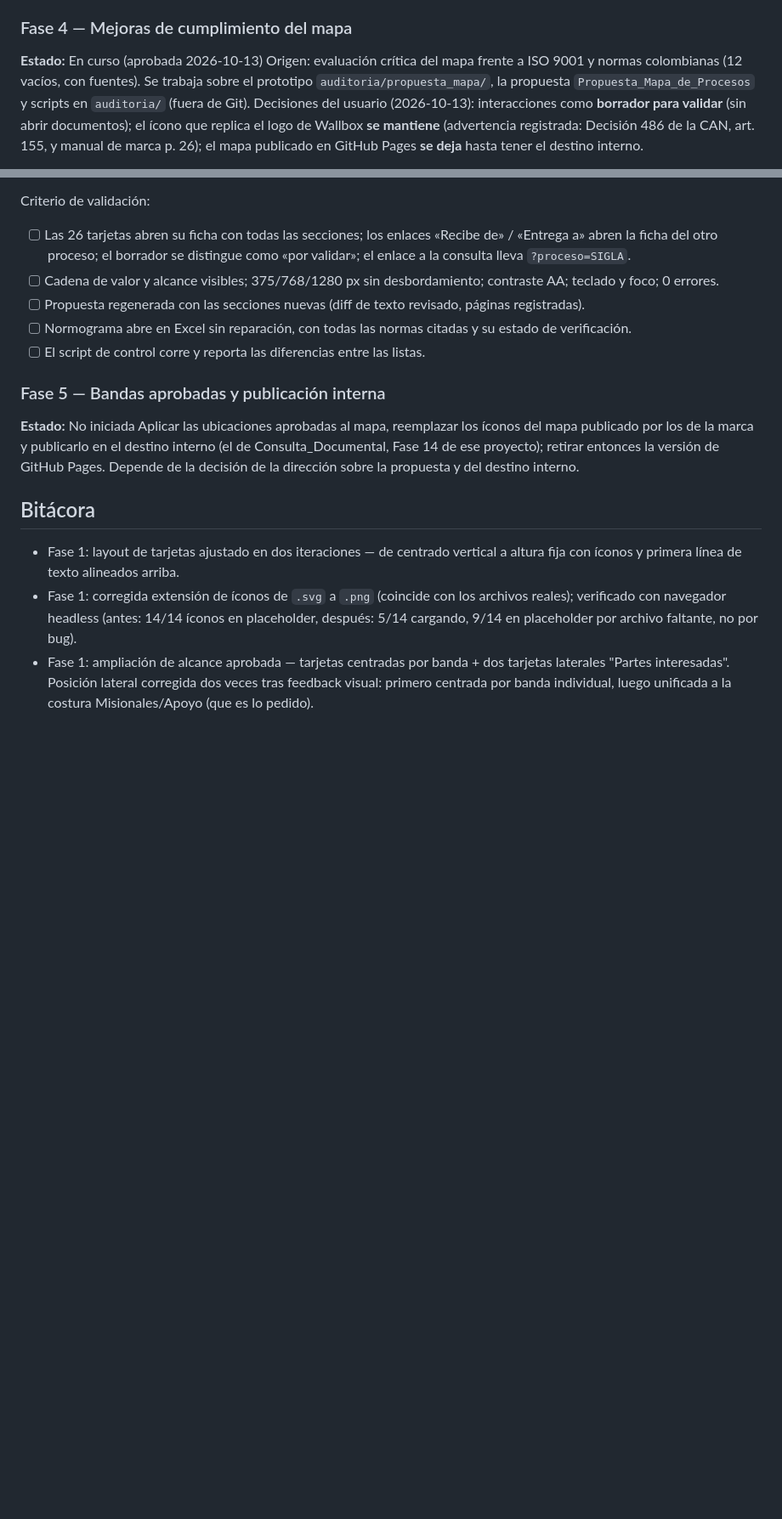
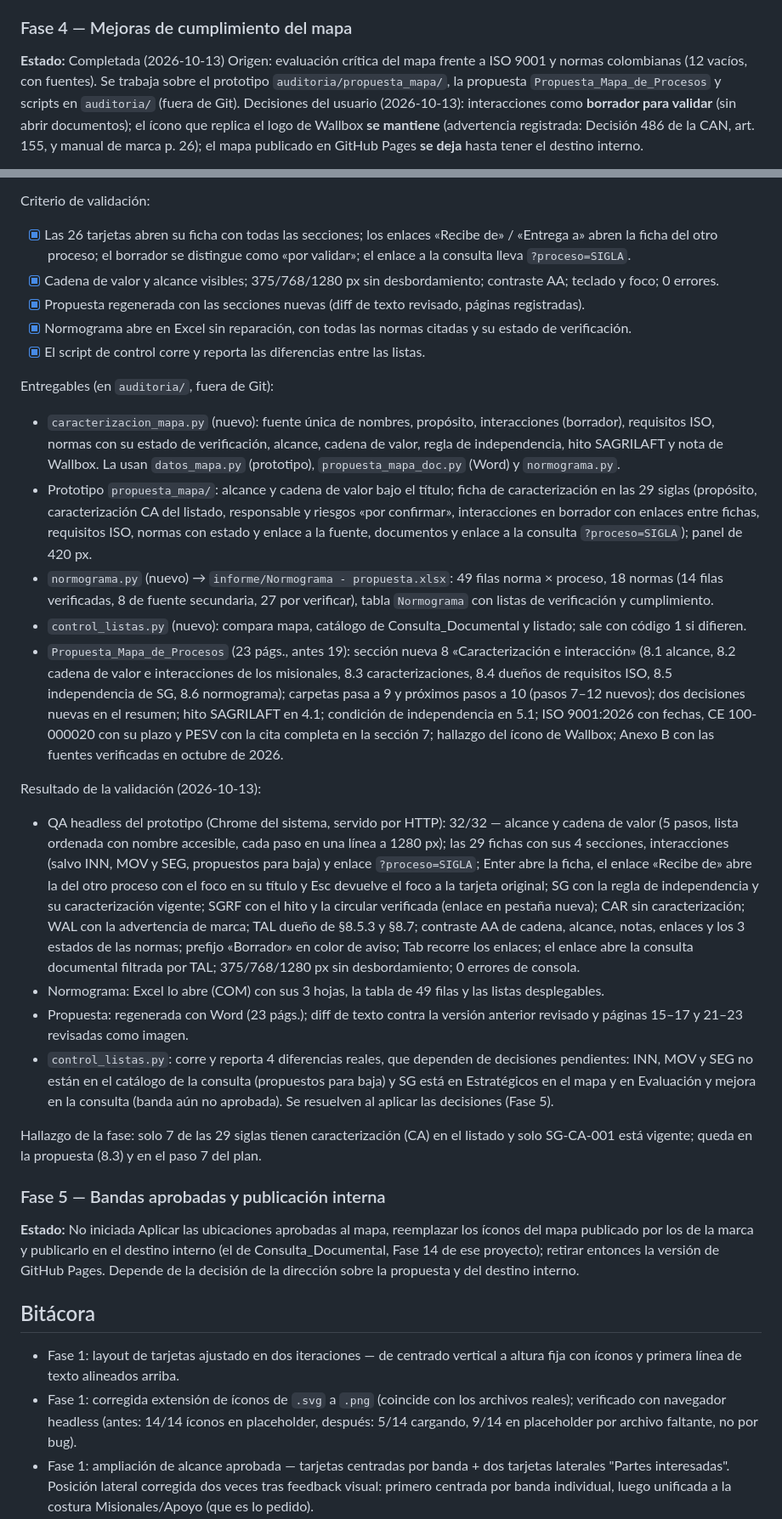
Before and after one commit to coorwallbox/Mapa_Procesos_Coches, a Markdown page: docs/07_PROGRESO_RESUMEN.md, 2 parts joined by grey strips. Shown at 85% size. GitHub-like rendering; blank space fills up the shorter version.

Commit message:
Phase 4: map compliance improvements (characterization sheets, scope, value chain, normograma, list check)
Co-Authored-By: Claude Opus 5.5 <noreply@anthropic.com>

```diff
--- a/docs/07_PROGRESO_RESUMEN.md
+++ b/docs/07_PROGRESO_RESUMEN.md
@@ -166,7 +166,7 @@ código, nombre no coincide" se decide a mano: la similitud de nombres no separa
 abreviaturas de documentos distintos.
 
 ### Fase 4 — Mejoras de cumplimiento del mapa
-**Estado:** En curso (aprobada 2026-10-13)
+**Estado:** Completada (2026-10-13)
 Origen: evaluación crítica del mapa frente a ISO 9001 y normas colombianas (12 vacíos, con fuentes). Se trabaja
 sobre el prototipo `auditoria/propuesta_mapa/`, la propuesta `Propuesta_Mapa_de_Procesos` y scripts en `auditoria/`
 (fuera de Git). Decisiones del usuario (2026-10-13): interacciones como **borrador para validar** (sin abrir
@@ -189,12 +189,49 @@ Alcance:
 10. Script de control que compara las listas de procesos del mapa, de Consulta_Documental y de la plantilla del listado.
 
 Criterio de validación:
-- [ ] Las 26 tarjetas abren su ficha con todas las secciones; los enlaces «Recibe de» / «Entrega a» abren la ficha
+- [x] Las 26 tarjetas abren su ficha con todas las secciones; los enlaces «Recibe de» / «Entrega a» abren la ficha
       del otro proceso; el borrador se distingue como «por validar»; el enlace a la consulta lleva `?proceso=SIGLA`.
-- [ ] Cadena de valor y alcance visibles; 375/768/1280 px sin desbordamiento; contraste AA; teclado y foco; 0 errores.
-- [ ] Propuesta regenerada con las secciones nuevas (diff de texto revisado, páginas registradas).
-- [ ] Normograma abre en Excel sin reparación, con todas las normas citadas y su estado de verificación.
-- [ ] El script de control corre y reporta las diferencias entre las listas.
+- [x] Cadena de valor y alcance visibles; 375/768/1280 px sin desbordamiento; contraste AA; teclado y foco; 0 errores.
+- [x] Propuesta regenerada con las secciones nuevas (diff de texto revisado, páginas registradas).
+- [x] Normograma abre en Excel sin reparación, con todas las normas citadas y su estado de verificación.
+- [x] El script de control corre y reporta las diferencias entre las listas.
+
+Entregables (en `auditoria/`, fuera de Git):
+- `caracterizacion_mapa.py` (nuevo): fuente única de nombres, propósito, interacciones (borrador), requisitos ISO, normas
+  con su estado de verificación, alcance, cadena de valor, regla de independencia, hito SAGRILAFT y nota de Wallbox. La
+  usan `datos_mapa.py` (prototipo), `propuesta_mapa_doc.py` (Word) y `normograma.py`.
+- Prototipo `propuesta_mapa/`: alcance y cadena de valor bajo el título; ficha de caracterización en las 29 siglas
+  (propósito, caracterización CA del listado, responsable y riesgos «por confirmar», interacciones en borrador con
+  enlaces entre fichas, requisitos ISO, normas con estado y enlace a la fuente, documentos y enlace a la consulta
+  `?proceso=SIGLA`); panel de 420 px.
+- `normograma.py` (nuevo) → `informe/Normograma - propuesta.xlsx`: 49 filas norma × proceso, 18 normas (14 filas
+  verificadas, 8 de fuente secundaria, 27 por verificar), tabla `Normograma` con listas de verificación y cumplimiento.
+- `control_listas.py` (nuevo): compara mapa, catálogo de Consulta_Documental y listado; sale con código 1 si difieren.
+- `Propuesta_Mapa_de_Procesos` (23 págs., antes 19): sección nueva 8 «Caracterización e interacción» (8.1 alcance,
+  8.2 cadena de valor e interacciones de los misionales, 8.3 caracterizaciones, 8.4 dueños de requisitos ISO,
+  8.5 independencia de SG, 8.6 normograma); carpetas pasa a 9 y próximos pasos a 10 (pasos 7–12 nuevos); dos decisiones
+  nuevas en el resumen; hito SAGRILAFT en 4.1; condición de independencia en 5.1; ISO 9001:2026 con fechas, CE
+  100-000020 con su plazo y PESV con la cita completa en la sección 7; hallazgo del ícono de Wallbox; Anexo B con las
+  fuentes verificadas en octubre de 2026.
+
+Resultado de la validación (2026-10-13):
+- QA headless del prototipo (Chrome del sistema, servido por HTTP): 32/32 — alcance y cadena de valor (5 pasos, lista
+  ordenada con nombre accesible, cada paso en una línea a 1280 px); las 29 fichas con sus 4 secciones, interacciones
+  (salvo INN, MOV y SEG, propuestos para baja) y enlace `?proceso=SIGLA`; Enter abre la ficha, el enlace «Recibe de»
+  abre la del otro proceso con el foco en su título y Esc devuelve el foco a la tarjeta original; SG con la regla de
+  independencia y su caracterización vigente; SGRF con el hito y la circular verificada (enlace en pestaña nueva); CAR
+  sin caracterización; WAL con la advertencia de marca; TAL dueño de §8.5.3 y §8.7; contraste AA de cadena, alcance,
+  notas, enlaces y los 3 estados de las normas; prefijo «Borrador» en color de aviso; Tab recorre los enlaces; el
+  enlace abre la consulta documental filtrada por TAL; 375/768/1280 px sin desbordamiento; 0 errores de consola.
+- Normograma: Excel lo abre (COM) con sus 3 hojas, la tabla de 49 filas y las listas desplegables.
+- Propuesta: regenerada con Word (23 págs.); diff de texto contra la versión anterior revisado y páginas 15–17 y 21–23
+  revisadas como imagen.
+- `control_listas.py`: corre y reporta 4 diferencias reales, que dependen de decisiones pendientes: INN, MOV y SEG no
+  están en el catálogo de la consulta (propuestos para baja) y SG está en Estratégicos en el mapa y en Evaluación y
+  mejora en la consulta (banda aún no aprobada). Se resuelven al aplicar las decisiones (Fase 5).
+
+Hallazgo de la fase: solo 7 de las 29 siglas tienen caracterización (CA) en el listado y solo SG-CA-001 está vigente;
+queda en la propuesta (8.3) y en el paso 7 del plan.
 
 ### Fase 5 — Bandas aprobadas y publicación interna
 **Estado:** No iniciada
```
Also changed, not shown: other parts of docs/07_PROGRESO_RESUMEN.md (+2 -2 lines).
